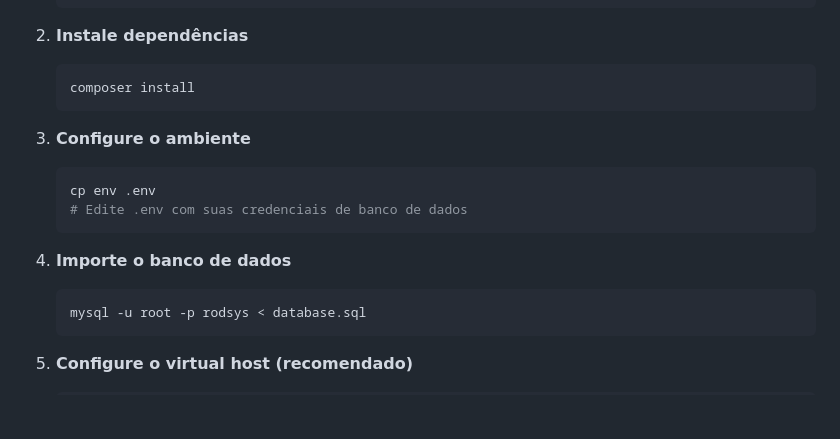
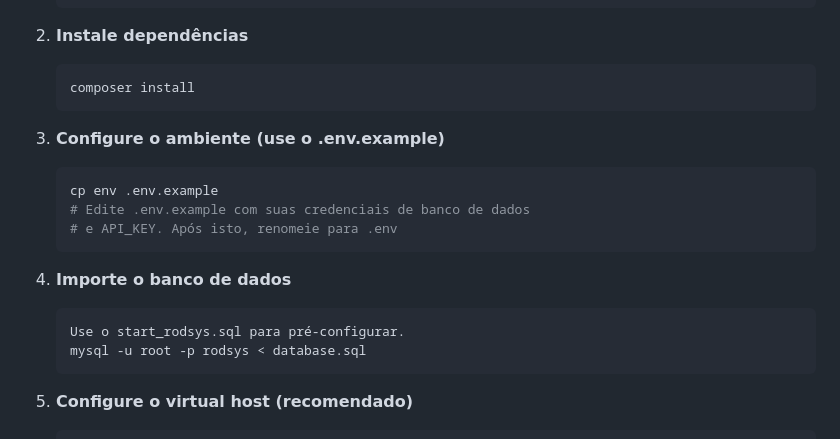
Before and after one commit to devrodrigo777/rodsys, a Markdown page: README.md, the part around the change. GitHub-like rendering; blank space fills up the shorter version.

Commit message:
Instruções do SETUP esclarecidas (banco de dados e dotenv)

````diff
--- a/README.md
+++ b/README.md
@@ -157,14 +157,16 @@ cargos (N) ────── (M) permissoes (via cargos_permissoes)
    composer install
    ```
 
-3. **Configure o ambiente**
+3. **Configure o ambiente (use o .env.example)**
    ```bash
-   cp env .env
-   # Edite .env com suas credenciais de banco de dados
+   cp env .env.example
+   # Edite .env.example com suas credenciais de banco de dados
+   # e API_KEY. Após isto, renomeie para .env
    ```
 
 4. **Importe o banco de dados**
    ```bash
+   Use o start_rodsys.sql para pré-configurar.
    mysql -u root -p rodsys < database.sql
    ```
 
````
